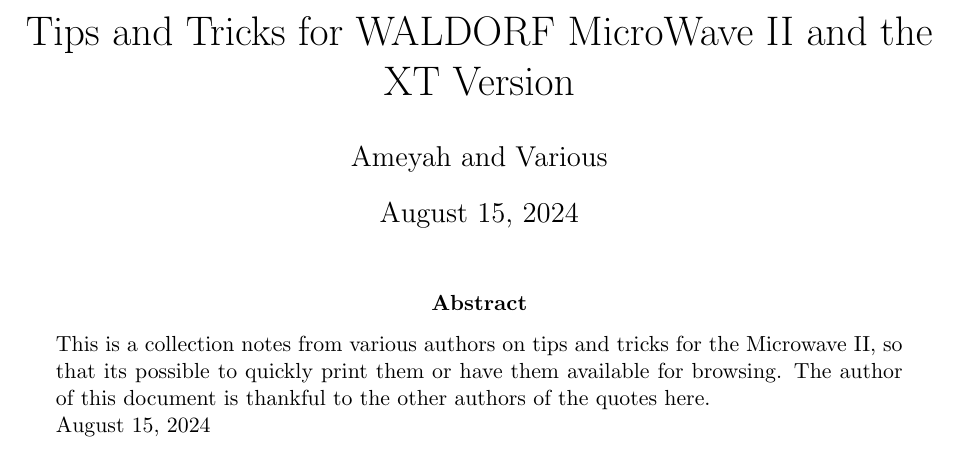
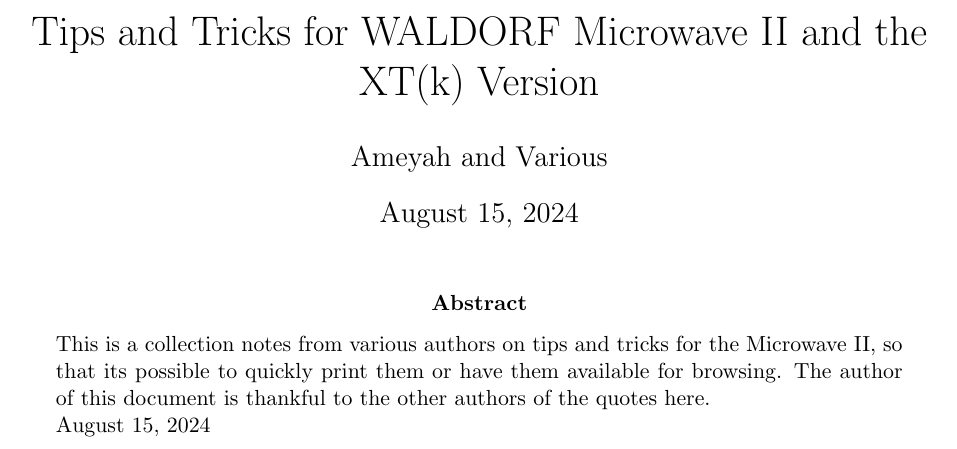
Before and after one commit to ScyllaHide/mwxt_notes, a LaTeX paper (mwxt_notes.tex): part of page 2 of 32, cut so that both start at the same text. Compiled offline with pdfLaTeX.

Commit message:
new commands

```diff
--- a/mwxt_notes.tex
+++ b/mwxt_notes.tex
@@ -41,8 +41,10 @@
 \newcommand{\for}{\text{ for }}
 \newcommand{\with}{\text{ with }}
 \newcommand{\const}{\text{ const. }}
+\DeclareMathOperator{\Wave}{Wave}
+\DeclareMathOperator{\sign}{sign}
 
-\title{Tips and Tricks for WALDORF MicroWave II and the XT Version}
+\title{Tips and Tricks for WALDORF Microwave II and the XT(k) Version}
 \author{Ameyah and Various}
 
 \begin{document}
```
